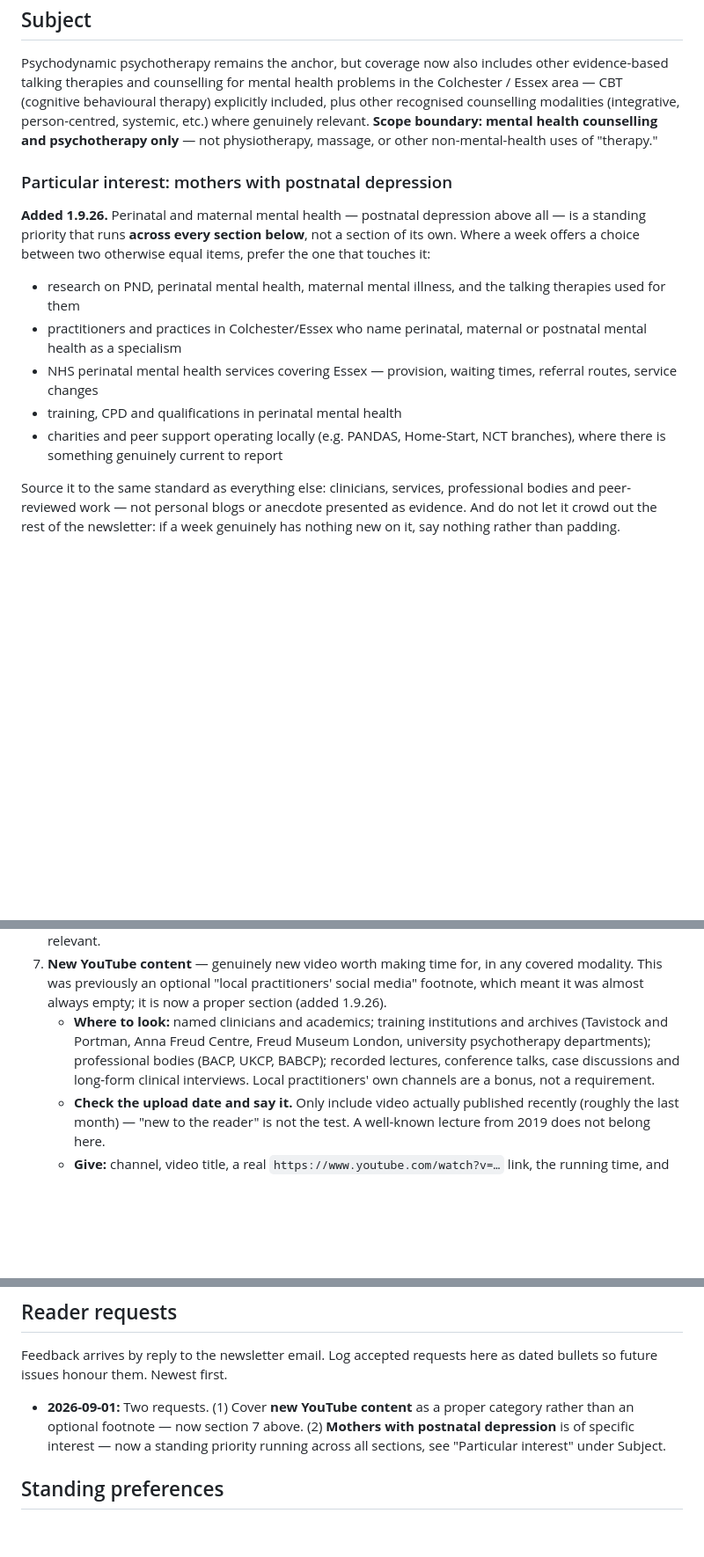
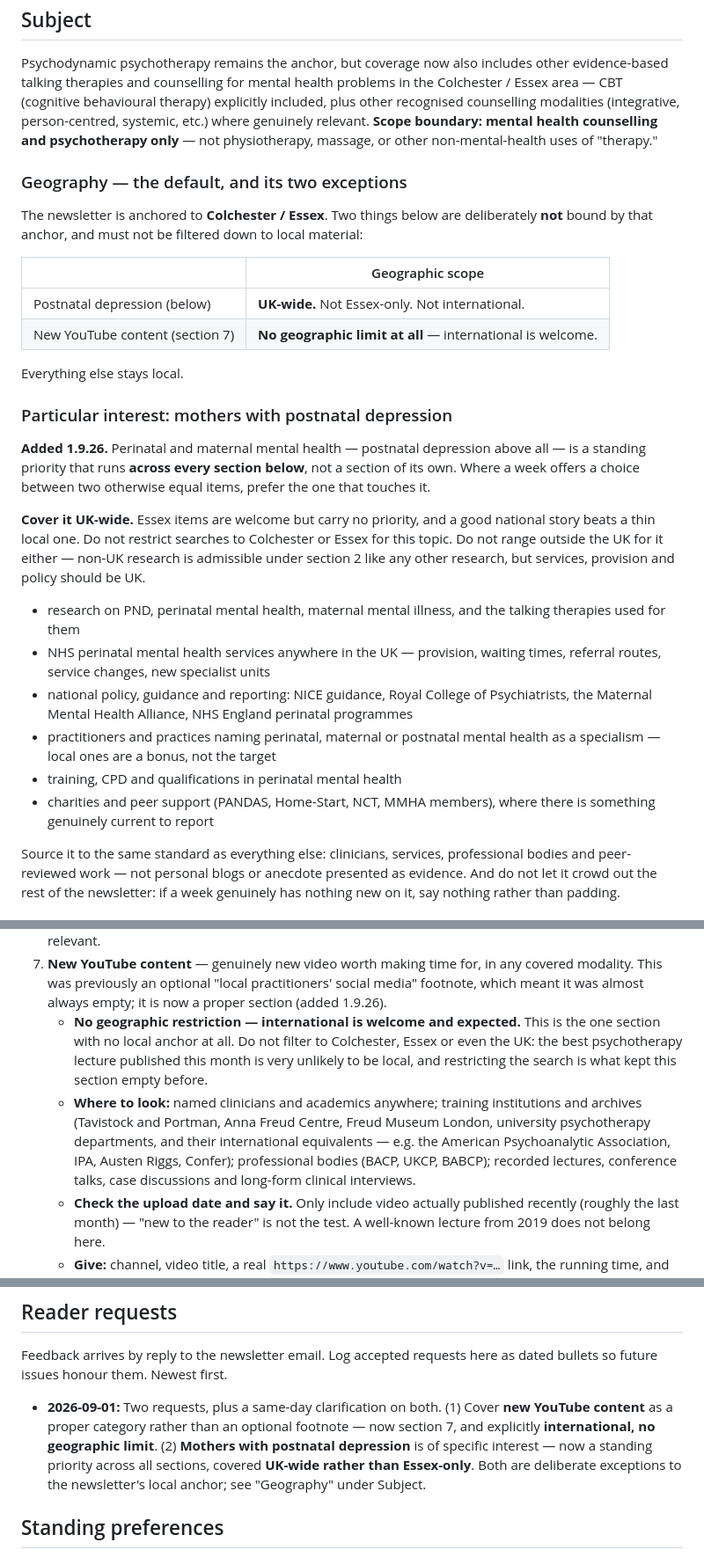
Before and after one commit to andrewlord311-sudo/andrew-newsletters, a Markdown page: scope/pdpt.md, 3 parts joined by grey strips. Shown at 88% size. GitHub-like rendering; blank space fills up the shorter version.

Commit message:
PDPT scope: lift the local anchor off YouTube (international) and PND (UK-wide)
Both new items were written against the newsletter's Colchester/Essex
default, which is wrong for each and in different ways: the best
psychotherapy lecture published this month is very unlikely to be local, and
PND provision, policy and research are national. Adds an explicit Geography
table so the two exceptions can't be quietly re-narrowed later.

Co-Authored-By: Claude Sonnet 5 <noreply@anthropic.com>

```diff
--- a/scope/pdpt.md
+++ b/scope/pdpt.md
@@ -13,21 +13,40 @@ recognised counselling modalities (integrative, person-centred, systemic, etc.)
 relevant. **Scope boundary: mental health counselling and psychotherapy only** — not
 physiotherapy, massage, or other non-mental-health uses of "therapy."
 
+### Geography — the default, and its two exceptions
+
+The newsletter is anchored to **Colchester / Essex**. Two things below are deliberately
+**not** bound by that anchor, and must not be filtered down to local material:
+
+| | Geographic scope |
+|---|---|
+| Postnatal depression (below) | **UK-wide.** Not Essex-only. Not international. |
+| New YouTube content (section 7) | **No geographic limit at all** — international is welcome. |
+
+Everything else stays local.
+
 ### Particular interest: mothers with postnatal depression
 
 **Added 1.9.26.** Perinatal and maternal mental health — postnatal depression above all — is a
 standing priority that runs **across every section below**, not a section of its own. Where a
-week offers a choice between two otherwise equal items, prefer the one that touches it:
+week offers a choice between two otherwise equal items, prefer the one that touches it.
+
+**Cover it UK-wide.** Essex items are welcome but carry no priority, and a good national story
+beats a thin local one. Do not restrict searches to Colchester or Essex for this topic. Do not
+range outside the UK for it either — non-UK research is admissible under section 2 like any
+other research, but services, provision and policy should be UK.
 
 - research on PND, perinatal mental health, maternal mental illness, and the talking therapies
   used for them
-- practitioners and practices in Colchester/Essex who name perinatal, maternal or postnatal
-  mental health as a specialism
-- NHS perinatal mental health services covering Essex — provision, waiting times, referral
-  routes, service changes
+- NHS perinatal mental health services anywhere in the UK — provision, waiting times, referral
+  routes, service changes, new specialist units
+- national policy, guidance and reporting: NICE guidance, Royal College of Psychiatrists, the
+  Maternal Mental Health Alliance, NHS England perinatal programmes
+- practitioners and practices naming perinatal, maternal or postnatal mental health as a
+  specialism — local ones are a bonus, not the target
 - training, CPD and qualifications in perinatal mental health
-- charities and peer support operating locally (e.g. PANDAS, Home-Start, NCT branches), where
-  there is something genuinely current to report
+- charities and peer support (PANDAS, Home-Start, NCT, MMHA members), where there is something
+  genuinely current to report
 
 Source it to the same standard as everything else: clinicians, services, professional bodies
 and peer-reviewed work — not personal blogs or anecdote presented as evidence. And do not let
@@ -56,11 +75,16 @@ Prioritise things genuinely new or current this week over static directory conte
 7. **New YouTube content** — genuinely new video worth making time for, in any covered
    modality. This was previously an optional "local practitioners' social media" footnote,
    which meant it was almost always empty; it is now a proper section (added 1.9.26).
-   - **Where to look:** named clinicians and academics; training institutions and archives
-     (Tavistock and Portman, Anna Freud Centre, Freud Museum London, university psychotherapy
-     departments); professional bodies (BACP, UKCP, BABCP); recorded lectures, conference
-     talks, case discussions and long-form clinical interviews. Local practitioners' own
-     channels are a bonus, not a requirement.
+   - **No geographic restriction — international is welcome and expected.** This is the one
+     section with no local anchor at all. Do not filter to Colchester, Essex or even the UK:
+     the best psychotherapy lecture published this month is very unlikely to be local, and
+     restricting the search is what kept this section empty before.
+   - **Where to look:** named clinicians and academics anywhere; training institutions and
+     archives (Tavistock and Portman, Anna Freud Centre, Freud Museum London, university
+     psychotherapy departments, and their international equivalents — e.g. the American
+     Psychoanalytic Association, IPA, Austen Riggs, Confer); professional bodies (BACP, UKCP,
+     BABCP); recorded lectures, conference talks, case discussions and long-form clinical
+     interviews.
    - **Check the upload date and say it.** Only include video actually published recently
      (roughly the last month) — "new to the reader" is not the test. A well-known lecture from
      2019 does not belong here.
@@ -79,10 +103,12 @@ bullets so future issues honour them. Newest first.
 
 <!-- e.g. - 2026-08-03: More on NHS talking-therapies waiting times locally. -->
 
-- **2026-09-01:** Two requests. (1) Cover **new YouTube content** as a proper category rather
-  than an optional footnote — now section 7 above. (2) **Mothers with postnatal depression**
-  is of specific interest — now a standing priority running across all sections, see
-  "Particular interest" under Subject.
+- **2026-09-01:** Two requests, plus a same-day clarification on both. (1) Cover **new YouTube
+  content** as a proper category rather than an optional footnote — now section 7, and
+  explicitly **international, no geographic limit**. (2) **Mothers with postnatal depression**
+  is of specific interest — now a standing priority across all sections, covered **UK-wide
+  rather than Essex-only**. Both are deliberate exceptions to the newsletter's local anchor;
+  see "Geography" under Subject.
 
 ## Standing preferences
 
```
